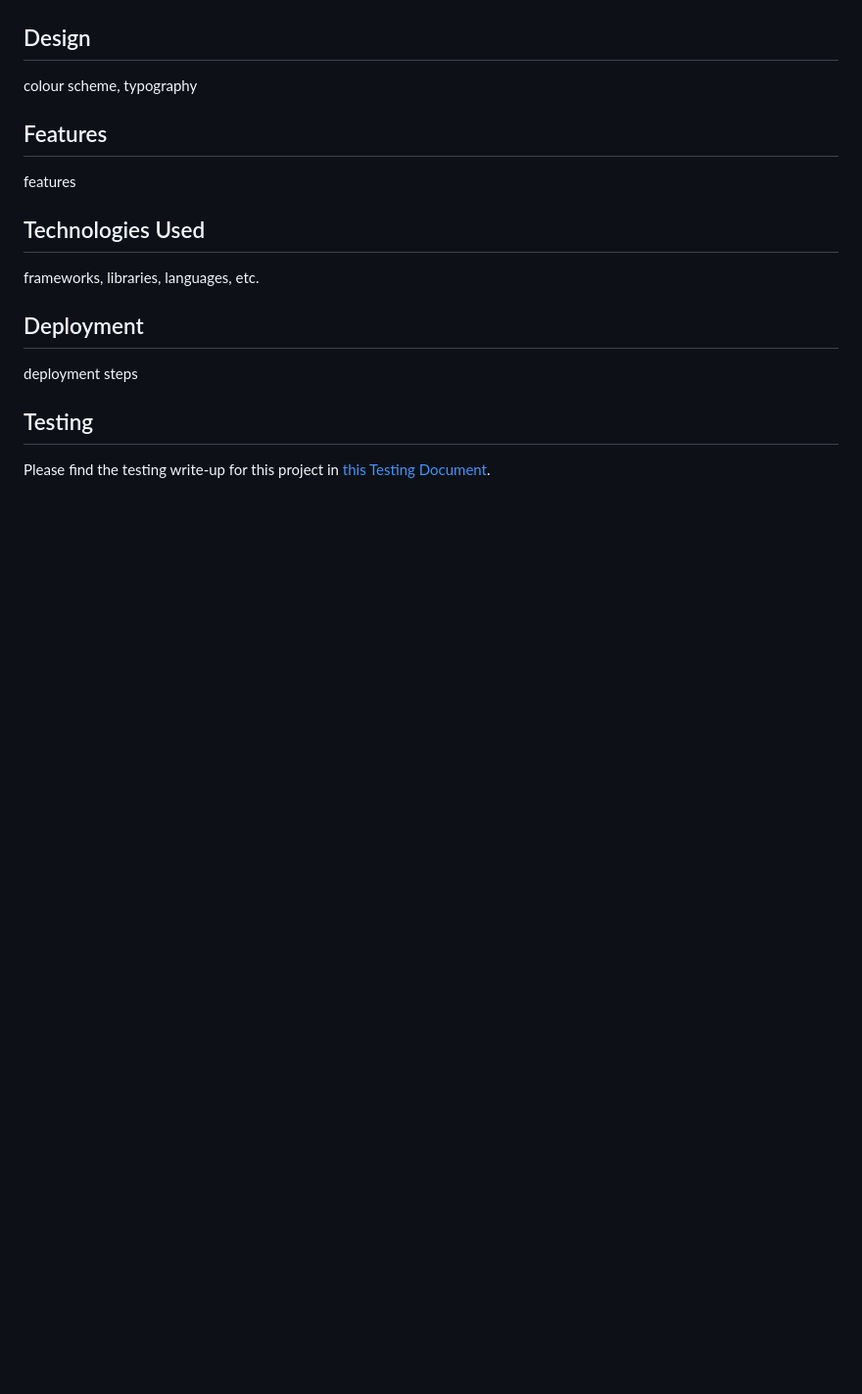
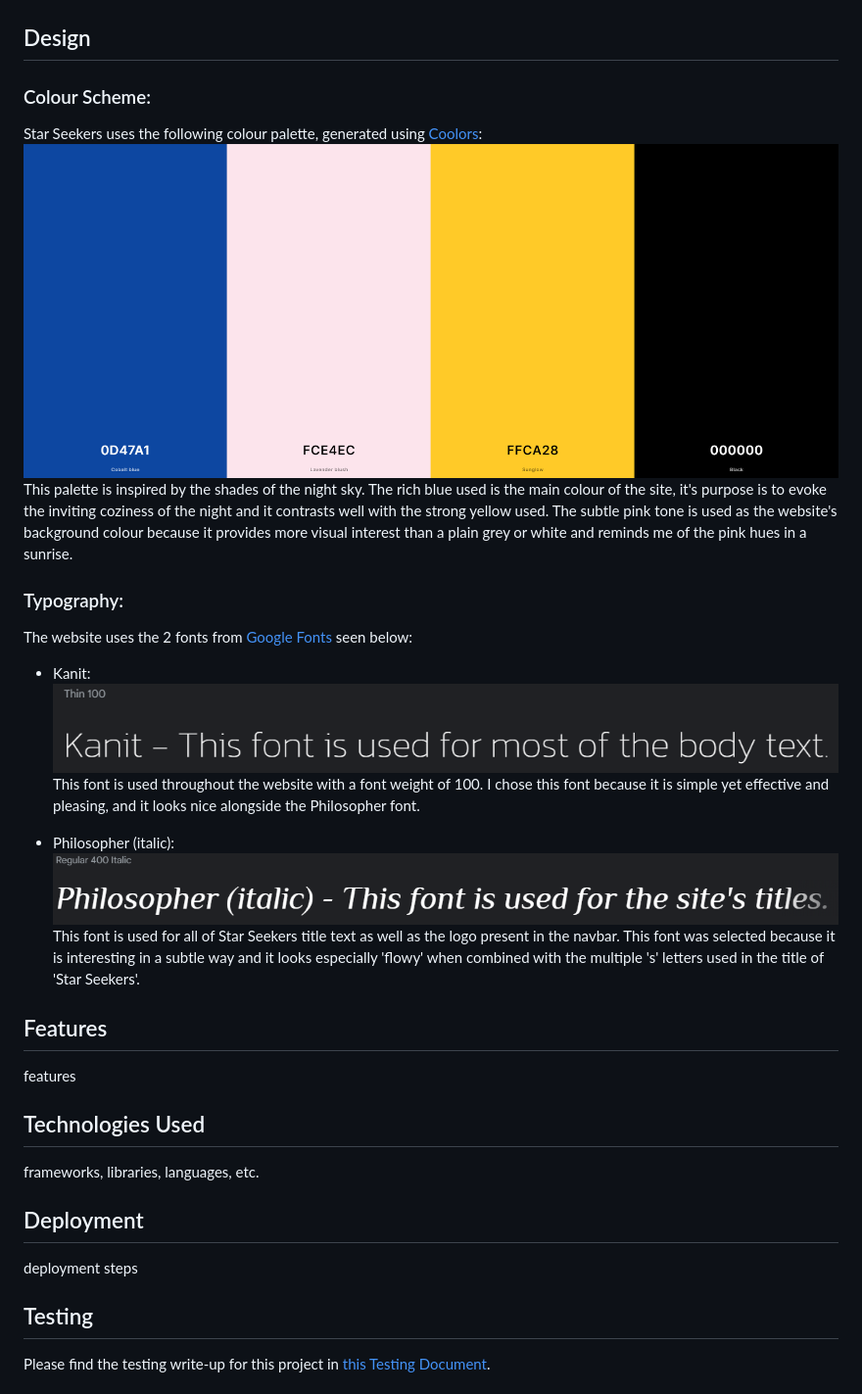
Before and after one commit to Shabucky1812/star-seekers, a Markdown page: README.md, the part around the change printed below. Shown: that part at 98% size. Rendered like a GitHub page; pictures changed too: documentation/colour-palette.png (added), documentation/kanit_font.png (added), documentation/philosopher_font.png (added); blank space fills up the shorter version.

Commit message:
Add design content to readme

```diff
--- a/README.md
+++ b/README.md
@@ -101,7 +101,22 @@ For planning the data model for Star Seekers, I created this ER diagram to demon
 
 ## Design
 
-colour scheme, typography
+### Colour Scheme:
+
+Star Seekers uses the following colour palette, generated using [Coolors](https://coolors.co/):
+![Star Seekers colour palette.](/documentation/colour-palette.png)
+This palette is inspired by the shades of the night sky. The rich blue used is the main colour of the site, it's purpose is to evoke the inviting coziness of the night and it contrasts well with the strong yellow used. The subtle pink tone is used as the website's background colour because it provides more visual interest than a plain grey or white and reminds me of the pink hues in a sunrise.
+
+### Typography:
+
+The website uses the 2 fonts from [Google Fonts](https://fonts.google.com/) seen below:
+- Kanit:
+    ![The Kanit font used for most body text](/documentation/kanit_font.png)
+    This font is used throughout the website with a font weight of 100. I chose this font because it is simple yet effective and pleasing, and it looks nice alongside the Philosopher font.
+
+- Philosopher (italic):
+    ![The Philosopher font used for the site's title text](/documentation/philosopher_font.png)
+    This font is used for all of Star Seekers title text as well as the logo present in the navbar. This font was selected because it is interesting in a subtle way and it looks especially 'flowy' when combined with the multiple 's' letters used in the title of 'Star Seekers'.
 
 ## Features
 
```
Also changed, not shown: other parts of README.md (+6 -6 lines).
